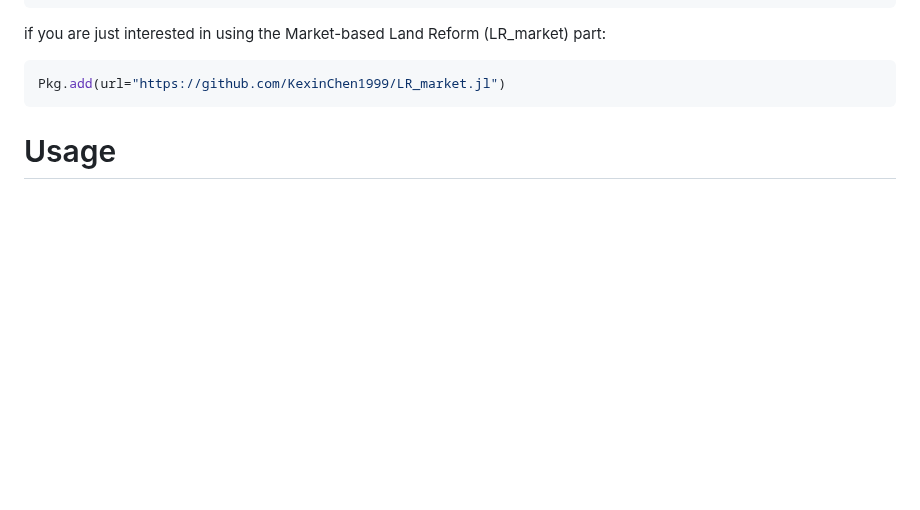
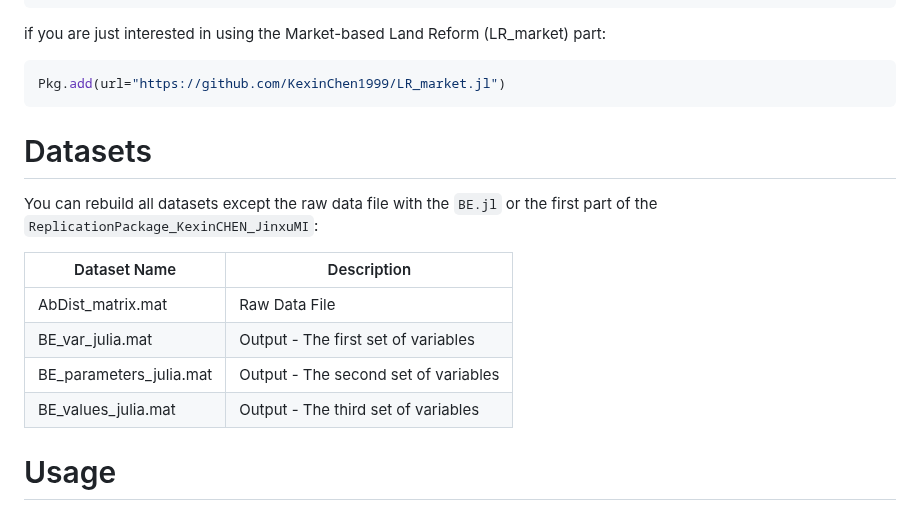
Before and after one commit to KexinChen1999/ReplicationPackage_KexinCHEN_JinxuMI.jl, a Markdown page: docs/src/documentation.md, the part around the change. Rendered like a GitHub page; blank space fills up the shorter version.

````diff
--- a/docs/src/documentation.md
+++ b/docs/src/documentation.md
@@ -53,6 +53,21 @@ if you are just interested in using the Market-based Land Reform (LR_market) par
 ```julia
 Pkg.add(url="https://github.com/KexinChen1999/LR_market.jl")
 ```
+
+
+
+
+# Datasets
+
+You can rebuild all datasets except the raw data file with the  `BE.jl` or the first part of the `ReplicationPackage_KexinCHEN_JinxuMI`:
+
+Dataset Name |  Description
+-------------| -------------
+AbDist_matrix.mat	           | 	 Raw Data File
+BE_var_julia.mat	       | 	 Output - The first set of variables
+BE_parameters_julia.mat	               | 	Output - The second set of variables
+BE_values_julia.mat	       | 	 Output - The third set of variables
+
 
 
 
````
